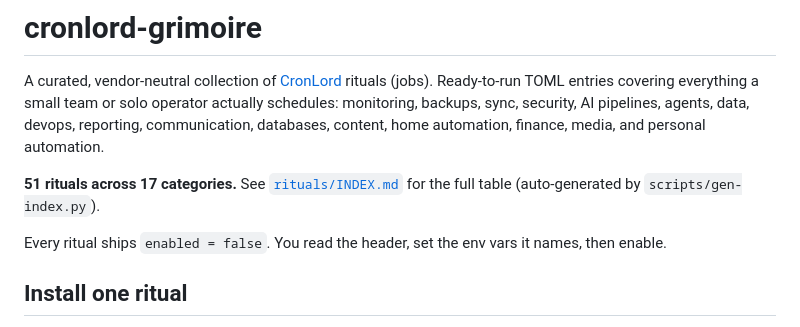
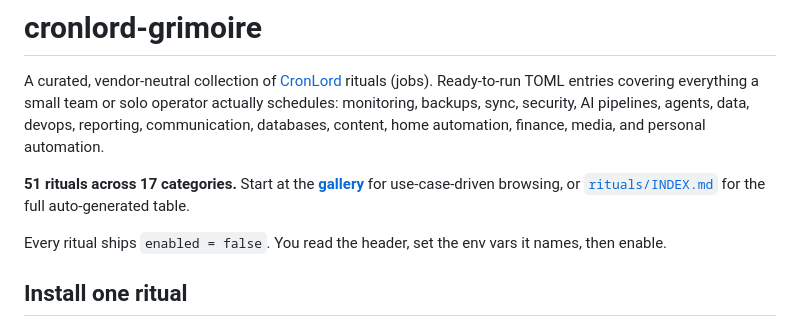
Before and after one commit to kdairatchi/CronLord-Grimoire, a Markdown page: README.md, the part around the change. Rendered like a GitHub page.

```diff
--- a/README.md
+++ b/README.md
@@ -2,7 +2,7 @@
 
 A curated, vendor-neutral collection of [CronLord](https://github.com/kdairatchi/CronLord) rituals (jobs). Ready-to-run TOML entries covering everything a small team or solo operator actually schedules: monitoring, backups, sync, security, AI pipelines, agents, data, devops, reporting, communication, databases, content, home automation, finance, media, and personal automation.
 
-**51 rituals across 17 categories.** See [`rituals/INDEX.md`](rituals/INDEX.md) for the full table (auto-generated by `scripts/gen-index.py`).
+**51 rituals across 17 categories.** Start at the **[gallery](GALLERY.md)** for use-case-driven browsing, or [`rituals/INDEX.md`](rituals/INDEX.md) for the full auto-generated table.
 
 Every ritual ships `enabled = false`. You read the header, set the env vars it names, then enable.
 
```
Also changed, not shown: GALLERY.md (added, +200 -0 lines), rituals/README.md (added, +92 -0 lines).
